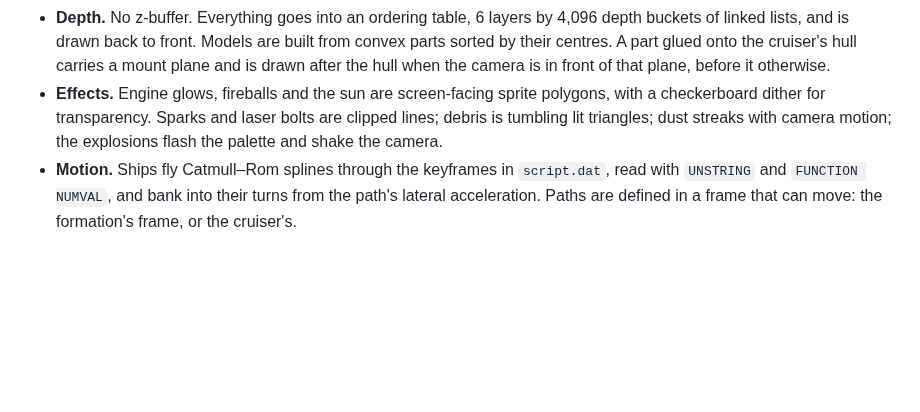
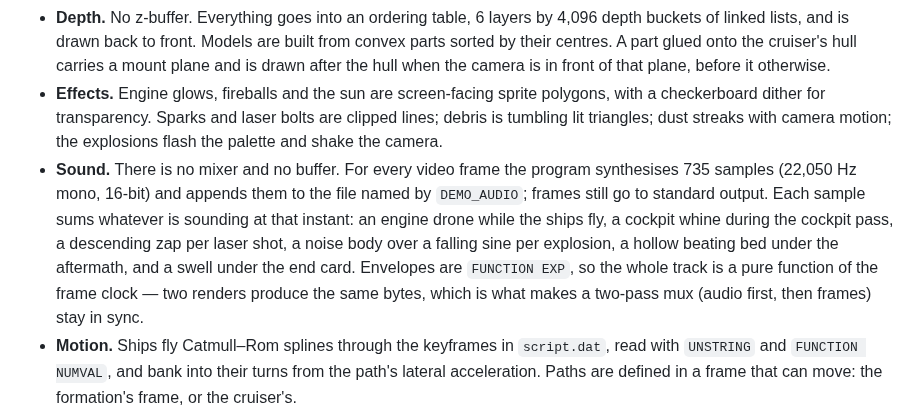
Before and after one commit to luckyseoul/SPACE.cob, a Markdown page: README.md, the part around one of its changes. GitHub-like rendering; blank space fills up the shorter version.

```diff
--- a/README.md
+++ b/README.md
@@ -78,6 +91,16 @@ about three times faster than they play. Every run produces the same bytes.
   polygons, with a checkerboard dither for transparency. Sparks and laser
   bolts are clipped lines; debris is tumbling lit triangles; dust streaks with
   camera motion; the explosions flash the palette and shake the camera.
+- **Sound.** There is no mixer and no buffer. For every video frame the
+  program synthesises 735 samples (22,050 Hz mono, 16-bit) and appends them to
+  the file named by `DEMO_AUDIO`; frames still go to standard output. Each
+  sample sums whatever is sounding at that instant: an engine drone while the
+  ships fly, a cockpit whine during the cockpit pass, a descending zap per
+  laser shot, a noise body over a falling sine per explosion, a hollow beating
+  bed under the aftermath, and a swell under the end card. Envelopes are
+  `FUNCTION EXP`, so the whole track is a pure function of the frame clock —
+  two renders produce the same bytes, which is what makes a two-pass mux
+  (audio first, then frames) stay in sync.
 - **Motion.** Ships fly Catmull–Rom splines through the keyframes in
   `script.dat`, read with `UNSTRING` and `FUNCTION NUMVAL`, and bank into
   their turns from the path's lateral acceleration. Paths are defined in a
```
Also changed, not shown: other parts of README.md (+23 -10 lines), media/screenshot.png, 4 other files.
